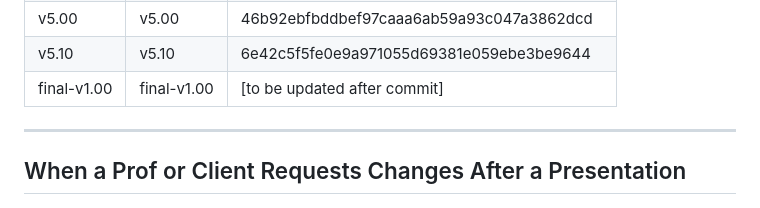
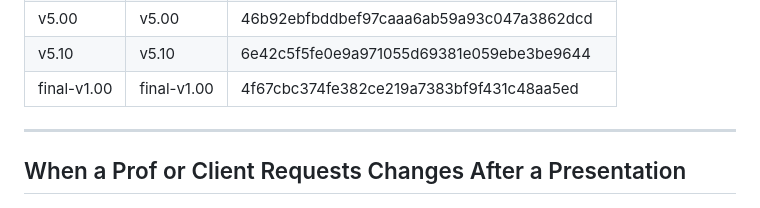
Before and after one commit to Glenn-IT/AGS-AOPCR-IPCR-Generation-System, a Markdown page: docs/Version-Control.md, the part around the change. Drawn GitHub-style.

Commit message:
docs: record final-v1.00 in rollout schedule and hash table

```diff
--- a/docs/Version-Control.md
+++ b/docs/Version-Control.md
@@ -93,7 +93,7 @@ Tags are lightweight pointers to specific commits. Even as `main` moves forward,
 | v4.00   | v4.00    | 8c13612b624a312f0fd5ed84cd57ce78d926a2bd |
 | v5.00   | v5.00    | 46b92ebfbddbef97caaa6ab59a93c047a3862dcd |
 | v5.10   | v5.10    | 6e42c5f5fe0e9a971055d69381e059ebe3be9644 |
-| final-v1.00 | final-v1.00 | [to be updated after commit] |
+| final-v1.00 | final-v1.00 | 4f67cbc374fe382ce219a7383bf9f431c48aa5ed |
 
 ---
 
```
